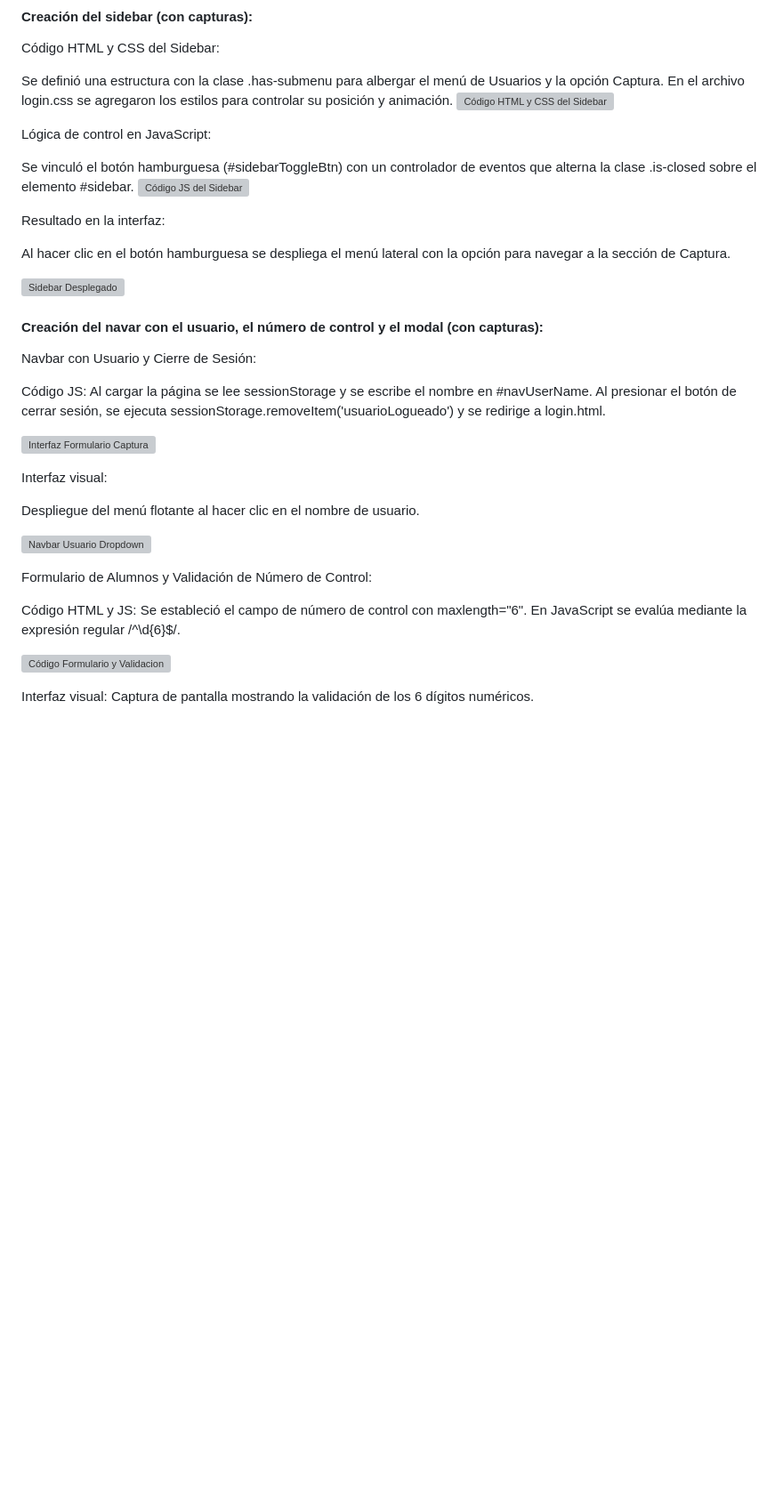
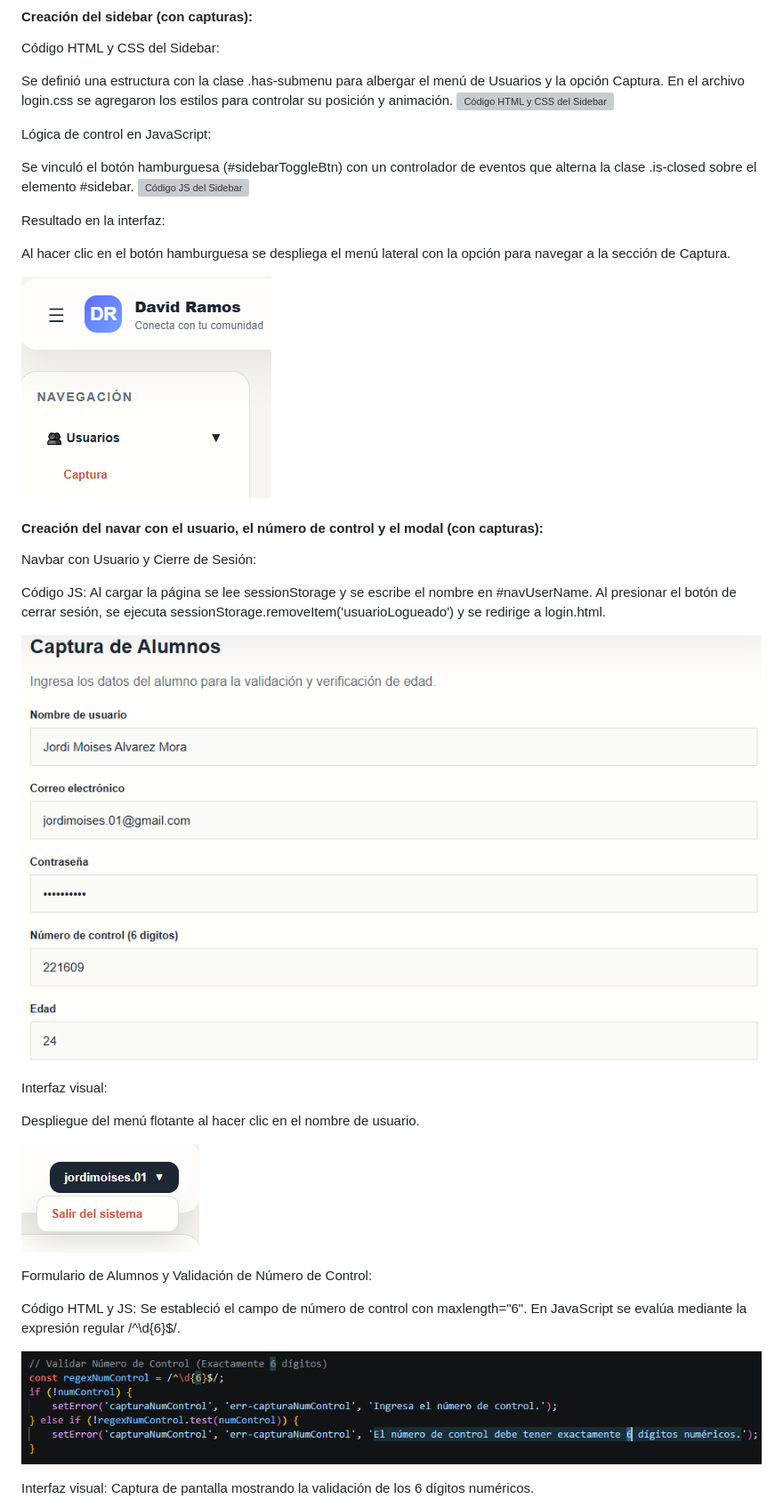
Before and after one commit to David-Ramos1010/Actividad_cinco, a Markdown page: README.md, the part around one of its changes. Shown at 89% size. Rendered like a GitHub page; blank space fills up the shorter version; grey boxes are pictures that could not be loaded.

```diff
--- a/README.md
+++ b/README.md
@@ -136,26 +136,26 @@ Resultado en la interfaz:
 
    Al hacer clic en el botón hamburguesa se despliega el menú lateral con la opción para navegar a la sección de Captura.
 
-   ![Sidebar Desplegado](img/sidebar_interfaz.png)
+   ![Sidebar Desplegado](img/sidebar_interfaz.PNG)
 
 #### Creación del navar con el usuario, el número de control y el modal (con capturas):
 Navbar con Usuario y Cierre de Sesión:
 
    Código JS: Al cargar la página se lee sessionStorage y se escribe el nombre en #navUserName. Al presionar el botón de cerrar sesión, se ejecuta sessionStorage.removeItem('usuarioLogueado') y se redirige a login.html.
 
-![Interfaz Formulario Captura](img/formulario_interfaz.png)
+![Interfaz Formulario Captura](img/formulario_interfaz.PNG)
 
 Interfaz visual:
 
 Despliegue del menú flotante al hacer clic en el nombre de usuario.
 
-![Navbar Usuario Dropdown](img/navbar_interfaz.png)
+![Navbar Usuario Dropdown](img/navbar_interfaz.PNG)
 
 Formulario de Alumnos y Validación de Número de Control:
 
    Código HTML y JS: Se estableció el campo de número de control con maxlength="6". En JavaScript se evalúa mediante la expresión regular /^\d{6}$/.
 
-![Código Formulario y Validacion](img/codigo_num_control.png)
+![Código Formulario y Validacion](img/codigo_num_control.PNG)
 
    Interfaz visual: Captura de pantalla mostrando la validación de los 6 dígitos numéricos.
 
```
Also changed, not shown: other parts of README.md (+7 -7 lines).
